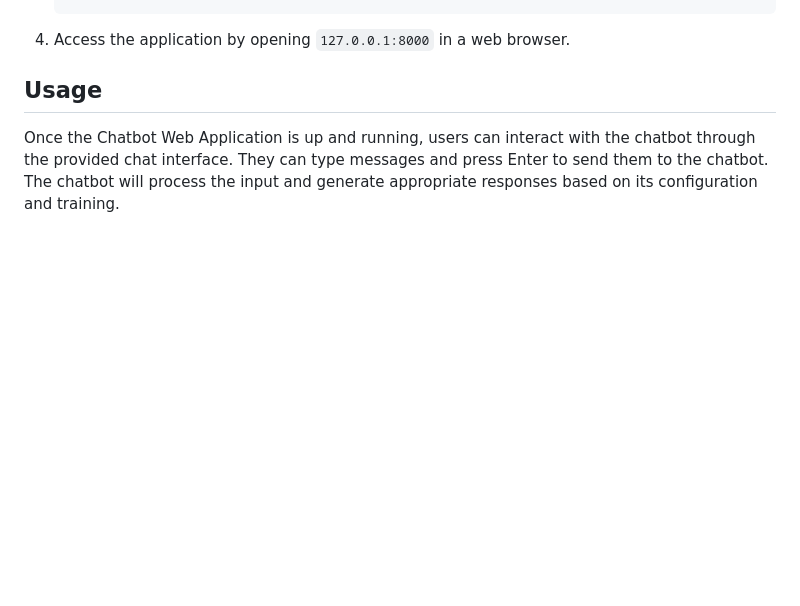
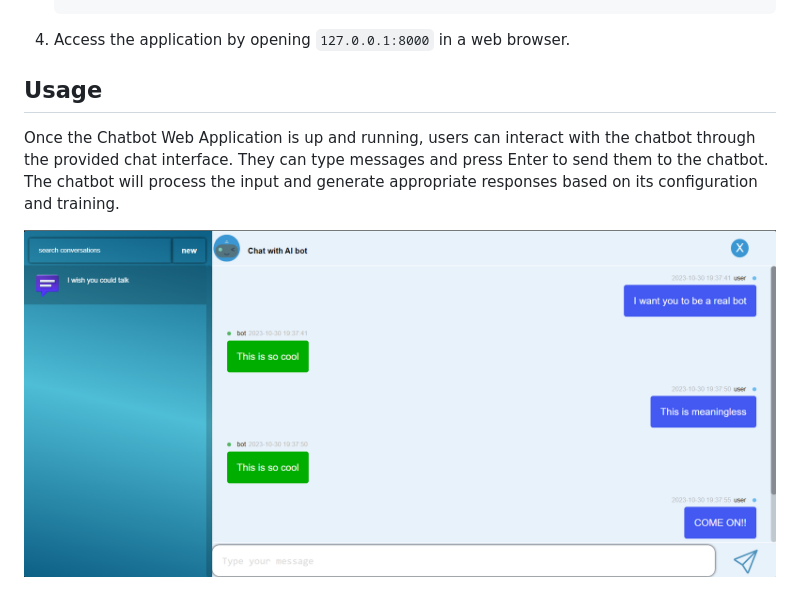
Before and after one commit to bieno12/chatbot-web-application-rs, a Markdown page: README.md, the part around the change. Rendered like a GitHub page; pictures changed too: screenshots/meaningless_conversation.png (added); blank space fills up the shorter version.

Commit message:
added screenshot

```diff
--- a/README.md
+++ b/README.md
@@ -30,3 +30,5 @@ Follow these steps to set up the Chatbot Web Application:
 ## Usage
 
 Once the Chatbot Web Application is up and running, users can interact with the chatbot through the provided chat interface. They can type messages and press Enter to send them to the chatbot. The chatbot will process the input and generate appropriate responses based on its configuration and training.
+
+![Alt text](./screenshots/meaningless_conversation.png?raw=true "sample Conversation")
```
